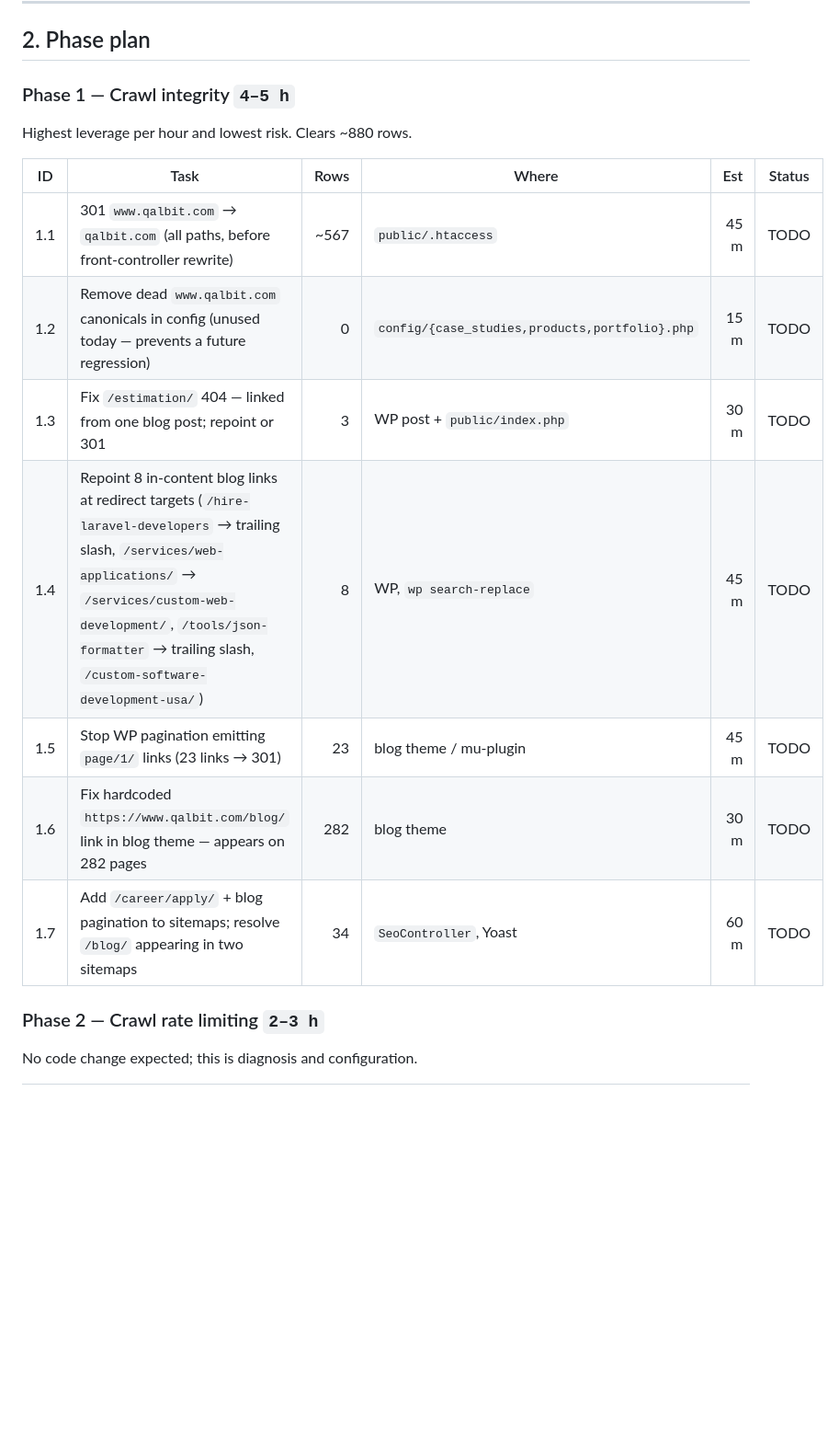
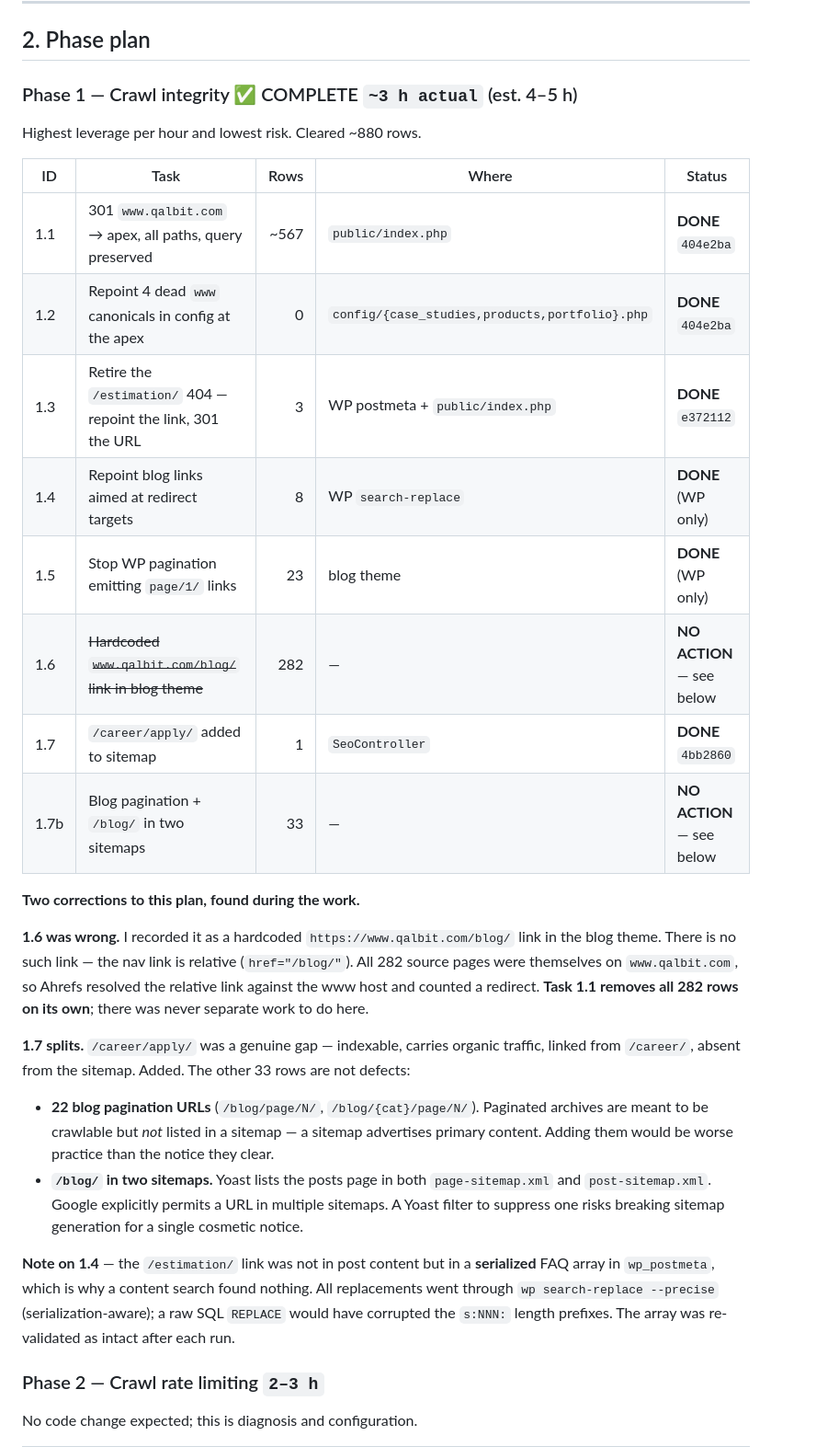
Before and after one commit to qalbit/qalbit-mvc, a Markdown page: docs/ahrefs-remediation-2026-07.md, the part around one of its changes. Shown at 92% size. Drawn GitHub-style; blank space fills up the shorter version.

```diff
--- a/docs/ahrefs-remediation-2026-07.md
+++ b/docs/ahrefs-remediation-2026-07.md
@@ -86,18 +86,41 @@ Hostinger) and stop it happening on the next crawl.
 
 ## 2. Phase plan
 
-### Phase 1 — Crawl integrity `4–5 h`
-Highest leverage per hour and lowest risk. Clears ~880 rows.
+### Phase 1 — Crawl integrity ✅ COMPLETE `~3 h actual` (est. 4–5 h)
+Highest leverage per hour and lowest risk. Cleared ~880 rows.
 
-| ID | Task | Rows | Where | Est | Status |
-|---|---|---:|---|---:|---|
-| 1.1 | 301 `www.qalbit.com` → `qalbit.com` (all paths, before front-controller rewrite) | ~567 | `public/.htaccess` | 45 m | TODO |
-| 1.2 | Remove dead `www.qalbit.com` canonicals in config (unused today — prevents a future regression) | 0 | `config/{case_studies,products,portfolio}.php` | 15 m | TODO |
-| 1.3 | Fix `/estimation/` 404 — linked from one blog post; repoint or 301 | 3 | WP post + `public/index.php` | 30 m | TODO |
-| 1.4 | Repoint 8 in-content blog links at redirect targets (`/hire-laravel-developers` → trailing slash, `/services/web-applications/` → `/services/custom-web-development/`, `/tools/json-formatter` → trailing slash, `/custom-software-development-usa/`) | 8 | WP, `wp search-replace` | 45 m | TODO |
-| 1.5 | Stop WP pagination emitting `page/1/` links (23 links → 301) | 23 | blog theme / mu-plugin | 45 m | TODO |
-| 1.6 | Fix hardcoded `https://www.qalbit.com/blog/` link in blog theme — appears on 282 pages | 282 | blog theme | 30 m | TODO |
-| 1.7 | Add `/career/apply/` + blog pagination to sitemaps; resolve `/blog/` appearing in two sitemaps | 34 | `SeoController`, Yoast | 60 m | TODO |
+| ID | Task | Rows | Where | Status |
+|---|---|---:|---|---|
+| 1.1 | 301 `www.qalbit.com` → apex, all paths, query preserved | ~567 | `public/index.php` | **DONE** `404e2ba` |
+| 1.2 | Repoint 4 dead `www` canonicals in config at the apex | 0 | `config/{case_studies,products,portfolio}.php` | **DONE** `404e2ba` |
+| 1.3 | Retire the `/estimation/` 404 — repoint the link, 301 the URL | 3 | WP postmeta + `public/index.php` | **DONE** `e372112` |
+| 1.4 | Repoint blog links aimed at redirect targets | 8 | WP `search-replace` | **DONE** (WP only) |
+| 1.5 | Stop WP pagination emitting `page/1/` links | 23 | blog theme | **DONE** (WP only) |
+| 1.6 | ~~Hardcoded `www.qalbit.com/blog/` link in blog theme~~ | 282 | — | **NO ACTION** — see below |
+| 1.7 | `/career/apply/` added to sitemap | 1 | `SeoController` | **DONE** `4bb2860` |
+| 1.7b | Blog pagination + `/blog/` in two sitemaps | 33 | — | **NO ACTION** — see below |
+
+**Two corrections to this plan, found during the work.**
+
+**1.6 was wrong.** I recorded it as a hardcoded `https://www.qalbit.com/blog/` link in the blog theme. There
+is no such link — the nav link is relative (`href="/blog/"`). All 282 source pages were themselves on
+`www.qalbit.com`, so Ahrefs resolved the relative link against the www host and counted a redirect. **Task
+1.1 removes all 282 rows on its own**; there was never separate work to do here.
+
+**1.7 splits.** `/career/apply/` was a genuine gap — indexable, carries organic traffic, linked from
+`/career/`, absent from the sitemap. Added. The other 33 rows are not defects:
+
+- **22 blog pagination URLs** (`/blog/page/N/`, `/blog/{cat}/page/N/`). Paginated archives are meant to be
+  crawlable but *not* listed in a sitemap — a sitemap advertises primary content. Adding them would be
+  worse practice than the notice they clear.
+- **`/blog/` in two sitemaps.** Yoast lists the posts page in both `page-sitemap.xml` and `post-sitemap.xml`.
+  Google explicitly permits a URL in multiple sitemaps. A Yoast filter to suppress one risks breaking sitemap
+  generation for a single cosmetic notice.
+
+**Note on 1.4** — the `/estimation/` link was not in post content but in a **serialized** FAQ array in
+`wp_postmeta`, which is why a content search found nothing. All replacements went through
+`wp search-replace --precise` (serialization-aware); a raw SQL `REPLACE` would have corrupted the `s:NNN:`
+length prefixes. The array was re-validated as intact after each run.
 
 ### Phase 2 — Crawl rate limiting `2–3 h`
 No code change expected; this is diagnosis and configuration.
```
Also changed, not shown: other parts of docs/ahrefs-remediation-2026-07.md (+30 -9 lines).
